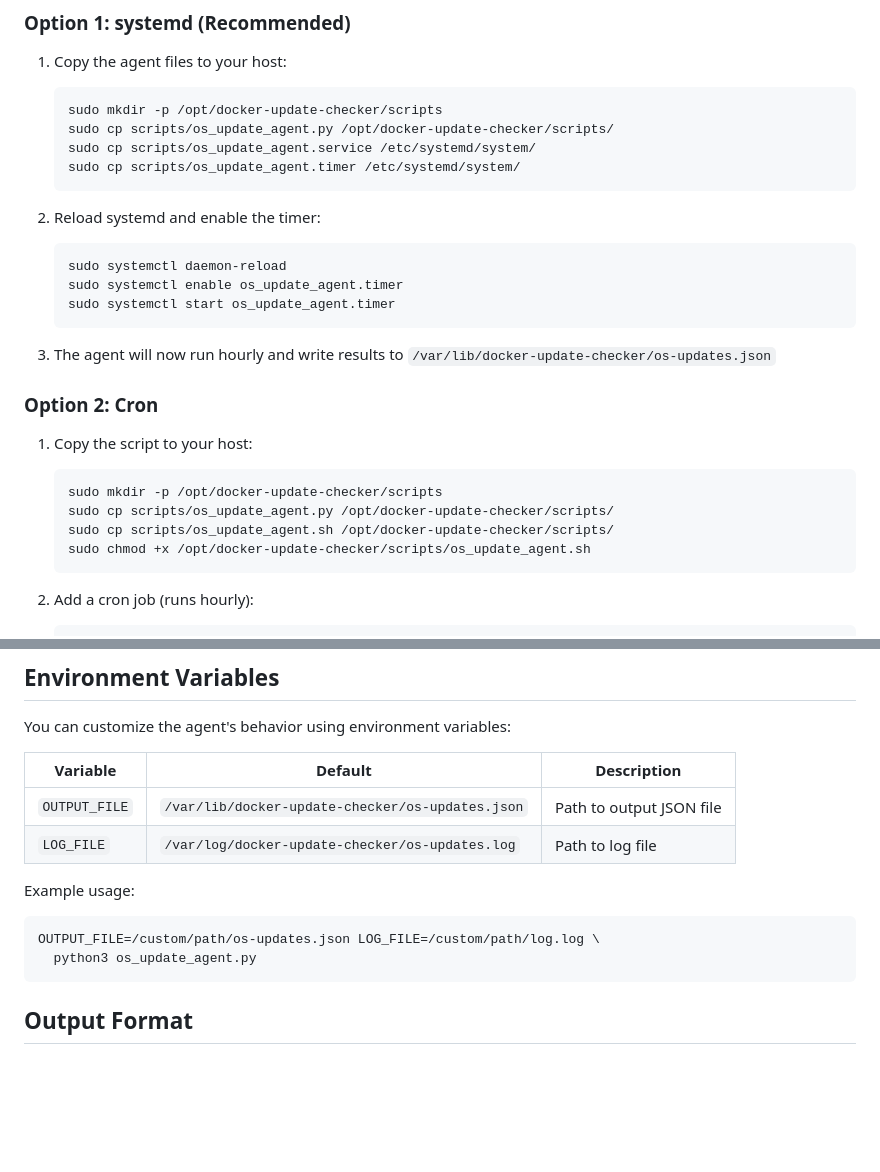
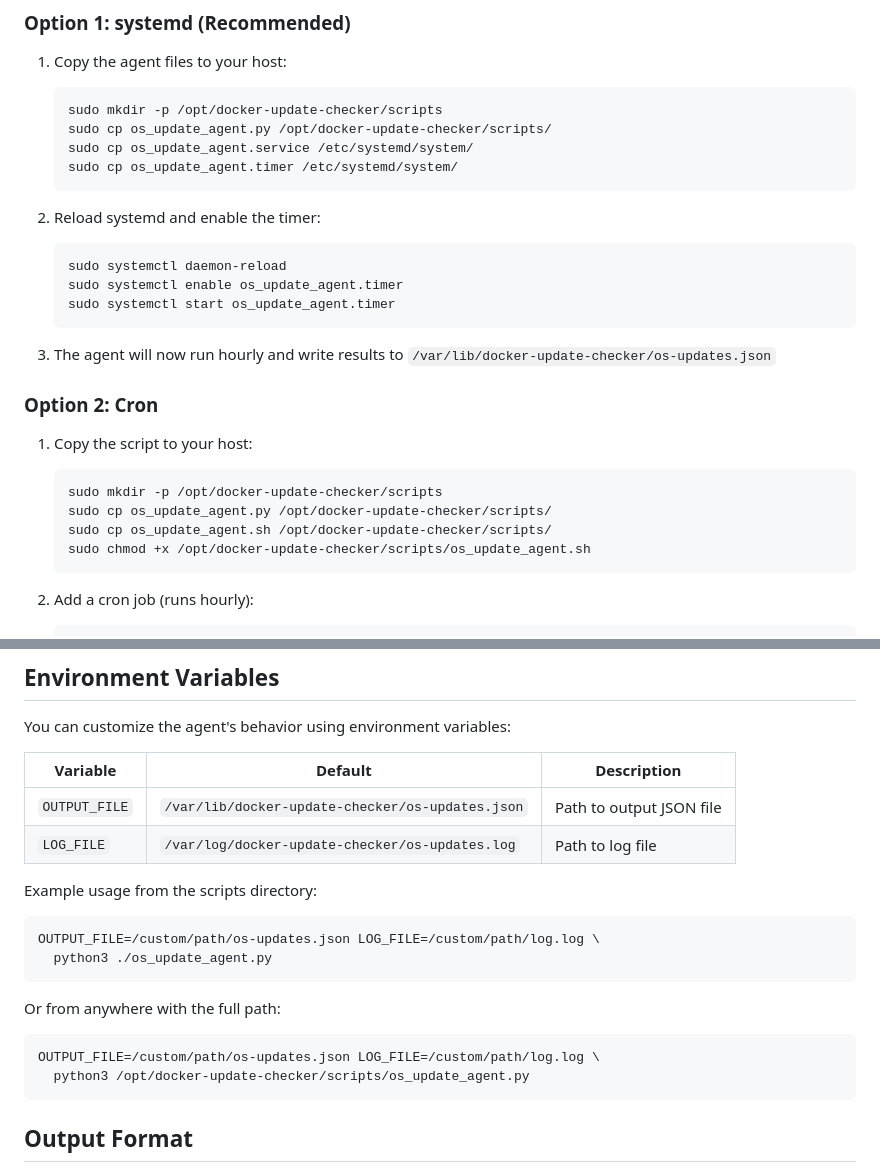
Before and after one commit to robsterba/docker-update-checker, a Markdown page: scripts/README.md, 2 parts joined by grey strips. Rendered like a GitHub page; blank space fills up the shorter version.

Commit message:
docs: Fix README paths for scripts directory installation
Update copy commands in scripts/README.md to use relative paths
(os_update_agent.py instead of scripts/os_update_agent.py) so
commands work correctly when admin is in the scripts directory.

````diff
--- a/scripts/README.md
+++ b/scripts/README.md
@@ -15,9 +15,9 @@ This is the **recommended approach** for production deployments as it:
 1. Copy the agent files to your host:
    ```bash
    sudo mkdir -p /opt/docker-update-checker/scripts
-   sudo cp scripts/os_update_agent.py /opt/docker-update-checker/scripts/
-   sudo cp scripts/os_update_agent.service /etc/systemd/system/
-   sudo cp scripts/os_update_agent.timer /etc/systemd/system/
+   sudo cp os_update_agent.py /opt/docker-update-checker/scripts/
+   sudo cp os_update_agent.service /etc/systemd/system/
+   sudo cp os_update_agent.timer /etc/systemd/system/
    ```
 
 2. Reload systemd and enable the timer:
@@ -34,8 +34,8 @@ This is the **recommended approach** for production deployments as it:
 1. Copy the script to your host:
    ```bash
    sudo mkdir -p /opt/docker-update-checker/scripts
-   sudo cp scripts/os_update_agent.py /opt/docker-update-checker/scripts/
-   sudo cp scripts/os_update_agent.sh /opt/docker-update-checker/scripts/
+   sudo cp os_update_agent.py /opt/docker-update-checker/scripts/
+   sudo cp os_update_agent.sh /opt/docker-update-checker/scripts/
    sudo chmod +x /opt/docker-update-checker/scripts/os_update_agent.sh
    ```
 
@@ -83,10 +83,16 @@ You can customize the agent's behavior using environment variables:
 | `OUTPUT_FILE` | `/var/lib/docker-update-checker/os-updates.json` | Path to output JSON file |
 | `LOG_FILE` | `/var/log/docker-update-checker/os-updates.log` | Path to log file |
 
-Example usage:
+Example usage from the scripts directory:
 ```bash
 OUTPUT_FILE=/custom/path/os-updates.json LOG_FILE=/custom/path/log.log \
-  python3 os_update_agent.py
+  python3 ./os_update_agent.py
+```
+
+Or from anywhere with the full path:
+```bash
+OUTPUT_FILE=/custom/path/os-updates.json LOG_FILE=/custom/path/log.log \
+  python3 /opt/docker-update-checker/scripts/os_update_agent.py
 ```
 
 ## Output Format
````
